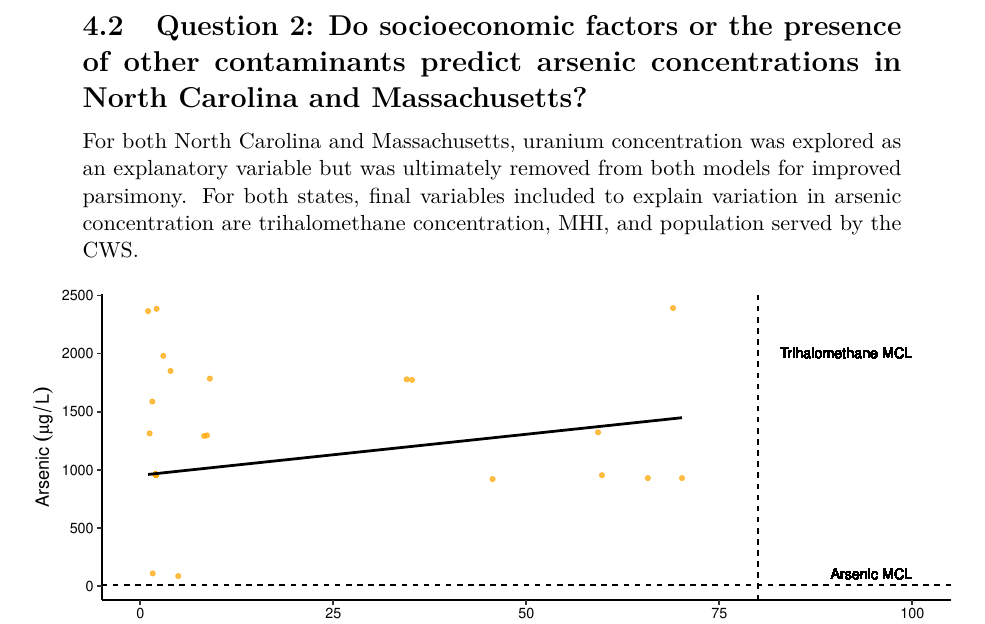
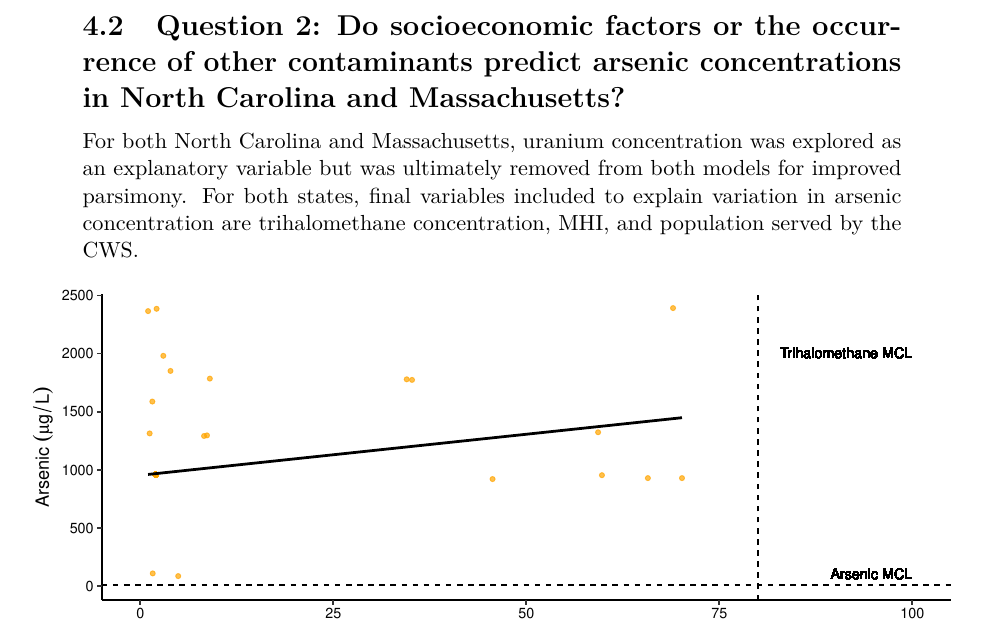
Before and after one commit to rachel-gonsenhauser/Final_Project_Environmental_Data_Analytics, a LaTeX document (Code/Project_Template.tex): part of page 17 of 22, cut so that both start at the same text. Compiled offline with pdfLaTeX.

Commit message:
Cleaning up language and performing final formatting edits to project report.

```diff
--- a/Code/Project_Template.tex
+++ b/Code/Project_Template.tex
@@ -490,10 +490,10 @@ and Massachusetts were significantly higher than those in other states
 
 \newpage
 
-\hypertarget{question-2-do-socioeconomic-factors-or-the-presence-of-other-contaminants-predict-arsenic-concentrations-in-north-carolina-and-massachusetts}{%
-\subsection{Question 2: Do socioeconomic factors or the presence of
+\hypertarget{question-2-do-socioeconomic-factors-or-the-occurrence-of-other-contaminants-predict-arsenic-concentrations-in-north-carolina-and-massachusetts}{%
+\subsection{Question 2: Do socioeconomic factors or the occurrence of
 other contaminants predict arsenic concentrations in North Carolina and
-Massachusetts?}\label{question-2-do-socioeconomic-factors-or-the-presence-of-other-contaminants-predict-arsenic-concentrations-in-north-carolina-and-massachusetts}}
+Massachusetts?}\label{question-2-do-socioeconomic-factors-or-the-occurrence-of-other-contaminants-predict-arsenic-concentrations-in-north-carolina-and-massachusetts}}
 
 For both North Carolina and Massachusetts, uranium concentration was
 explored as an explanatory variable but was ultimately removed from both
```
Also changed, not shown: Code/Project_Template.pdf, Code/Project_Template_files/figure-latex/figs-1.pdf, Code/Project_Template_files/figure-latex/figs10-1.pdf, Code/Project_Template_files/figure-latex/figs11-1.pdf, Code/Project_Template_files/figure-latex/figs12-1.pdf, Code/Project_Template_files/figure-latex/figs13-1.pdf, Code/Project_Template_files/figure-latex/figs2-1.pdf, Code/Project_Template_files/figure-latex/figs3-1.pdf, Code/Project_Template_files/figure-latex/figs4-1.pdf, Code/Project_Template_files/figure-latex/figs5-1.pdf, Code/Project_Template_files/figure-latex/figs6-1.pdf, Code/Project_Template_files/figure-latex/figs7-1.pdf, Code/Project_Template_files/figure-latex/figs8-1.pdf, Code/Project_Template_files/figure-latex/figs9-1.pdf, 7 more files, 2 other files.
